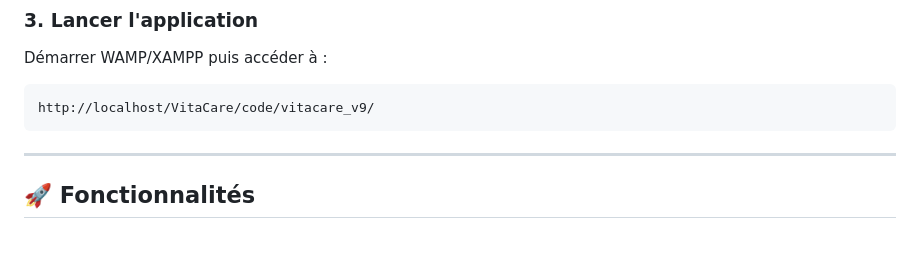
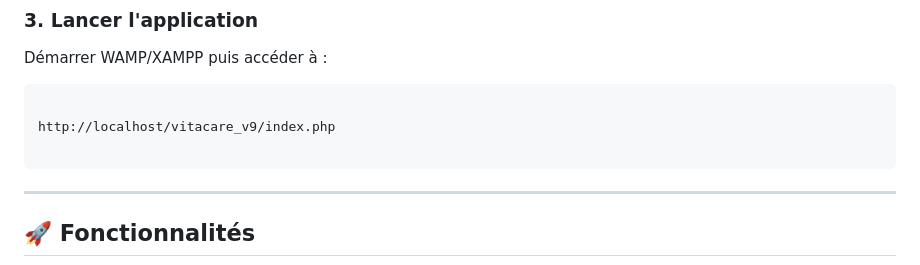
Before and after one commit to Joseafonsolopes/VitaCare, a Markdown page: README.md, the part around the change. Drawn GitHub-style; blank space fills up the shorter version.

````diff
--- a/README.md
+++ b/README.md
@@ -94,7 +94,9 @@ Ensuite, ouvrir `code/vitacare_v9/php/db.php` et renseigner les identifiants de
 Démarrer WAMP/XAMPP puis accéder à :
 
 ```
-http://localhost/VitaCare/code/vitacare_v9/
+
+http://localhost/vitacare_v9/index.php
+
 ```
 
 ---
````
